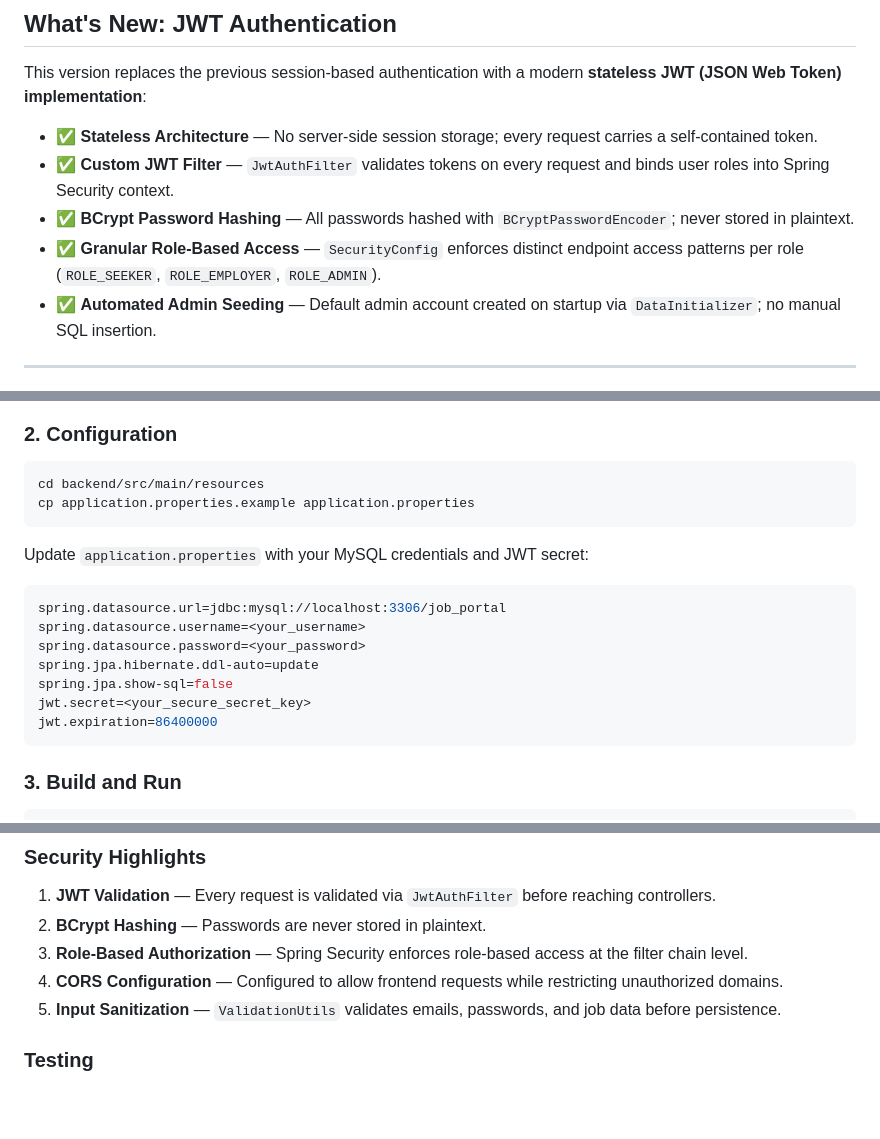
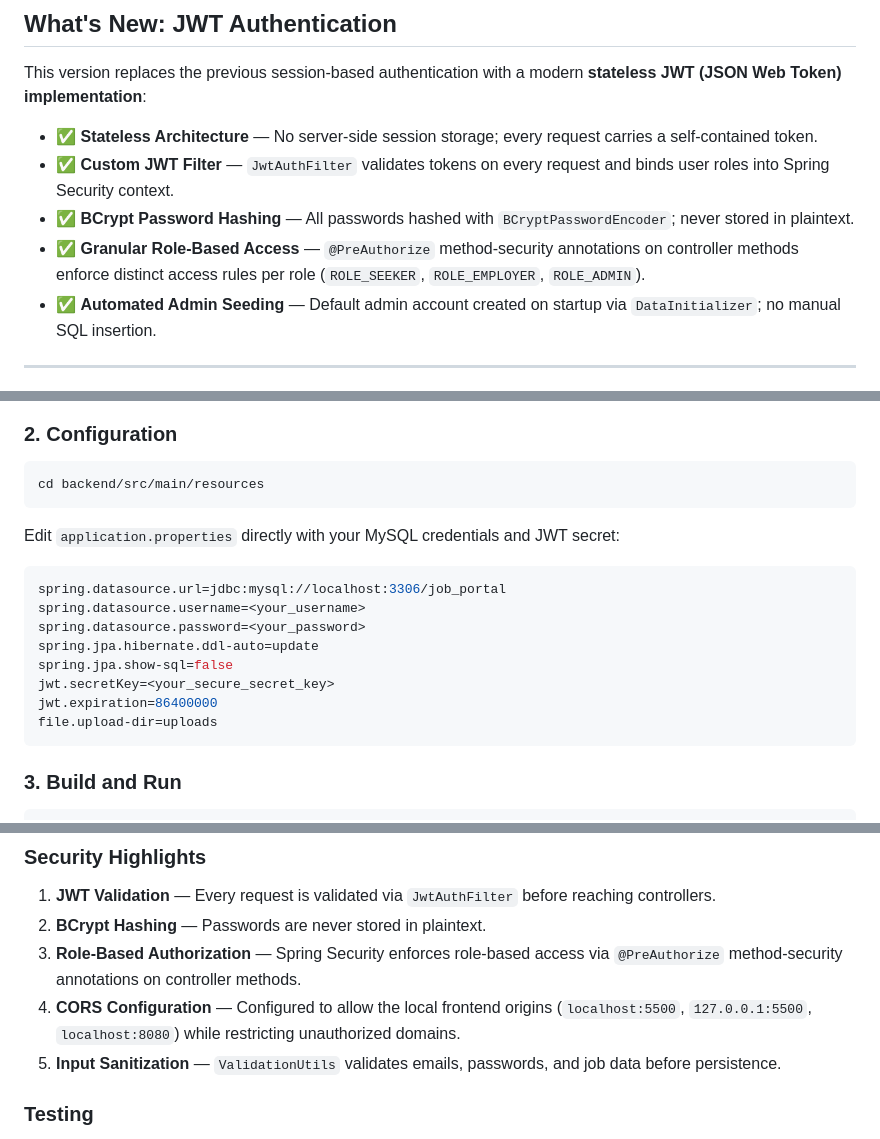
Before and after one commit to Nikshaykr/online-job-portal, a Markdown page: README.md, 3 parts joined by grey strips. Drawn GitHub-style; blank space fills up the shorter version.

Commit message:
doc: update readme and codebase clarifications & overview

````diff
--- a/README.md
+++ b/README.md
@@ -13,7 +13,7 @@ This version replaces the previous session-based authentication with a modern **
 - ✅ **Stateless Architecture** — No server-side session storage; every request carries a self-contained token.
 - ✅ **Custom JWT Filter** — `JwtAuthFilter` validates tokens on every request and binds user roles into Spring Security context.
 - ✅ **BCrypt Password Hashing** — All passwords hashed with `BCryptPasswordEncoder`; never stored in plaintext.
-- ✅ **Granular Role-Based Access** — `SecurityConfig` enforces distinct endpoint access patterns per role (`ROLE_SEEKER`, `ROLE_EMPLOYER`, `ROLE_ADMIN`).
+- ✅ **Granular Role-Based Access** — `@PreAuthorize` method-security annotations on controller methods enforce distinct access rules per role (`ROLE_SEEKER`, `ROLE_EMPLOYER`, `ROLE_ADMIN`).
 - ✅ **Automated Admin Seeding** — Default admin account created on startup via `DataInitializer`; no manual SQL insertion.
 
 ---
@@ -78,10 +78,9 @@ CREATE DATABASE job_portal;
 
 ```bash
 cd backend/src/main/resources
-cp application.properties.example application.properties
 ```
 
-Update `application.properties` with your MySQL credentials and JWT secret:
+Edit `application.properties` directly with your MySQL credentials and JWT secret:
 
 ```properties
 spring.datasource.url=jdbc:mysql://localhost:3306/job_portal
@@ -89,8 +88,9 @@ spring.datasource.username=<your_username>
 spring.datasource.password=<your_password>
 spring.jpa.hibernate.ddl-auto=update
 spring.jpa.show-sql=false
-jwt.secret=<your_secure_secret_key>
+jwt.secretKey=<your_secure_secret_key>
 jwt.expiration=86400000
+file.upload-dir=uploads
 ```
 
 ### 3. Build and Run
@@ -200,8 +200,8 @@ Client                          Server
 
 1. **JWT Validation** — Every request is validated via `JwtAuthFilter` before reaching controllers.
 2. **BCrypt Hashing** — Passwords are never stored in plaintext.
-3. **Role-Based Authorization** — Spring Security enforces role-based access at the filter chain level.
-4. **CORS Configuration** — Configured to allow frontend requests while restricting unauthorized domains.
+3. **Role-Based Authorization** — Spring Security enforces role-based access via `@PreAuthorize` method-security annotations on controller methods.
+4. **CORS Configuration** — Configured to allow the local frontend origins (`localhost:5500`, `127.0.0.1:5500`, `localhost:8080`) while restricting unauthorized domains.
 5. **Input Sanitization** — `ValidationUtils` validates emails, passwords, and job data before persistence.
 
 ### Testing
````
Also changed, not shown: other parts of README.md (+3 -3 lines), codebase_clarifications.md (+32 -17 lines), codebase_overview.md (+81 -62 lines).
